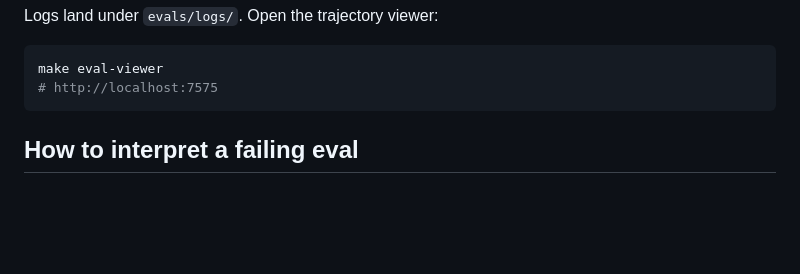
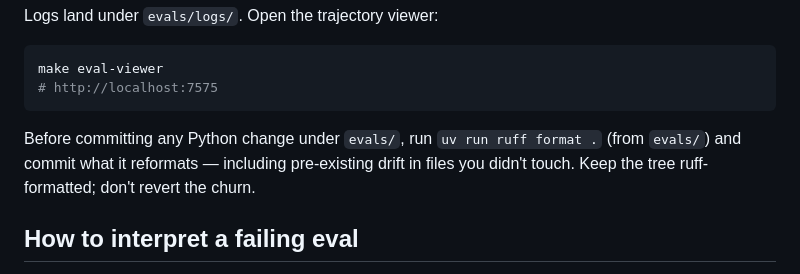
Before and after one commit to camunda/skills, a Markdown page: docs/evals/agent-instructions.md, the part around the change. Rendered like a GitHub page; blank space fills up the shorter version.

Commit message:
docs(evals): run ruff format before committing Python changes

````diff
--- a/docs/evals/agent-instructions.md
+++ b/docs/evals/agent-instructions.md
@@ -39,6 +39,10 @@ Logs land under `evals/logs/`. Open the trajectory viewer:
 make eval-viewer
 # http://localhost:7575
 ```
+
+Before committing any Python change under `evals/`, run `uv run ruff format .`
+(from `evals/`) and commit what it reformats — including pre-existing drift in
+files you didn't touch. Keep the tree ruff-formatted; don't revert the churn.
 
 ## How to interpret a failing eval
 
````
